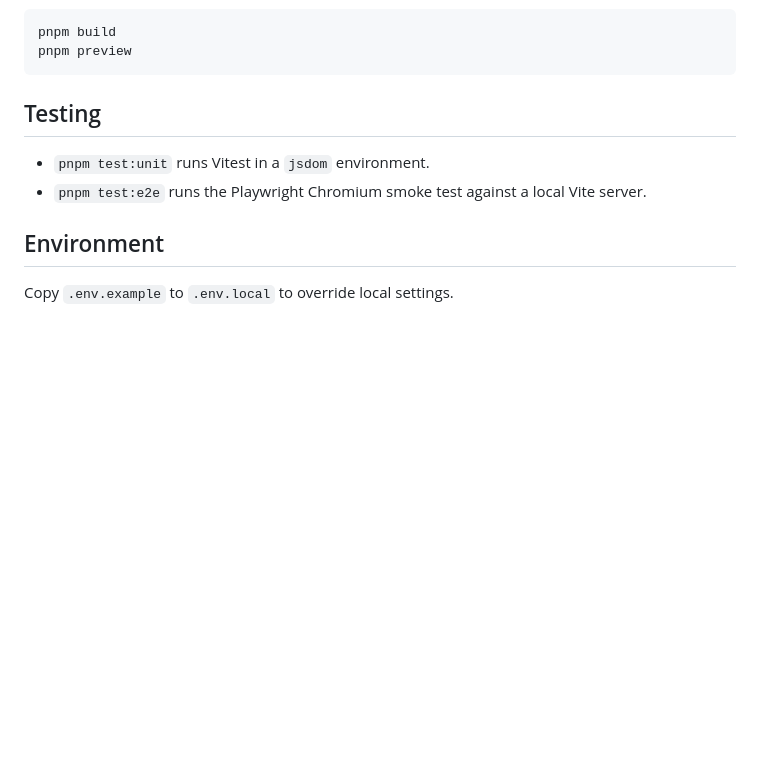
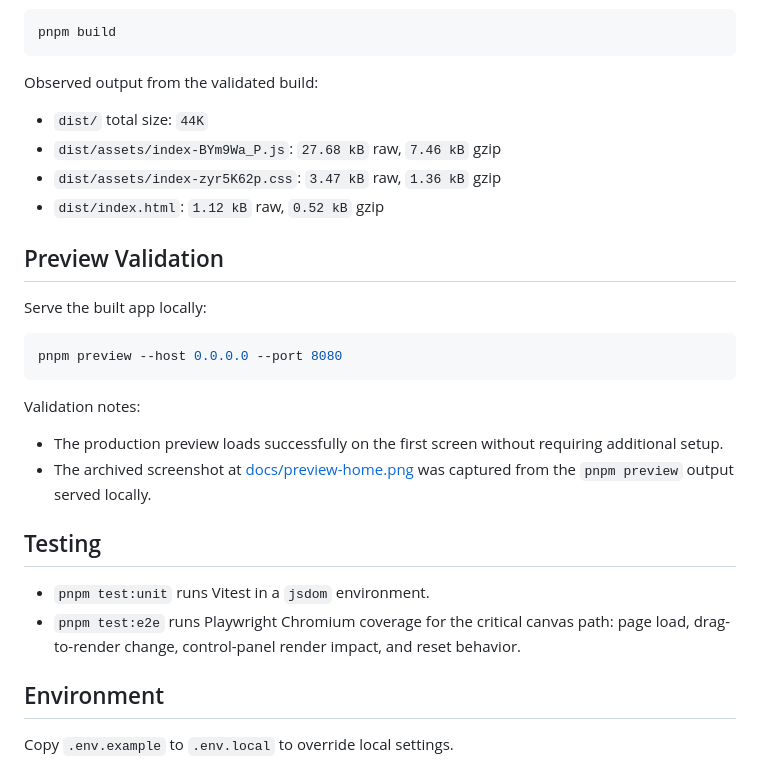
Before and after one commit to mtplayground/alex-0ahn-test-27, a Markdown page: README.md, the part around the change printed below. GitHub-like rendering; blank space fills up the shorter version.

````diff
--- a/README.md
+++ b/README.md
@@ -24,13 +58,33 @@ The Vite dev server is configured to listen on `0.0.0.0:8080`.
 
 ```bash
 pnpm build
-pnpm preview
 ```
+
+Observed output from the validated build:
+
+- `dist/` total size: `44K`
+- `dist/assets/index-BYm9Wa_P.js`: `27.68 kB` raw, `7.46 kB` gzip
+- `dist/assets/index-zyr5K62p.css`: `3.47 kB` raw, `1.36 kB` gzip
+- `dist/index.html`: `1.12 kB` raw, `0.52 kB` gzip
+
+## Preview Validation
+
+Serve the built app locally:
+
+```bash
+pnpm preview --host 0.0.0.0 --port 8080
+```
+
+Validation notes:
+
+- The production preview loads successfully on the first screen without requiring additional setup.
+- The archived screenshot at [docs/preview-home.png](/workspace/docs/preview-home.png) was captured from the `pnpm preview` output served locally.
 
 ## Testing
 
 - `pnpm test:unit` runs Vitest in a `jsdom` environment.
-- `pnpm test:e2e` runs the Playwright Chromium smoke test against a local Vite server.
+- `pnpm test:e2e` runs Playwright Chromium coverage for the critical canvas path:
+  page load, drag-to-render change, control-panel render impact, and reset behavior.
 
 ## Environment
 
````
Also changed, not shown: other parts of README.md (+39 -5 lines), docs/preview-home.png (added).
